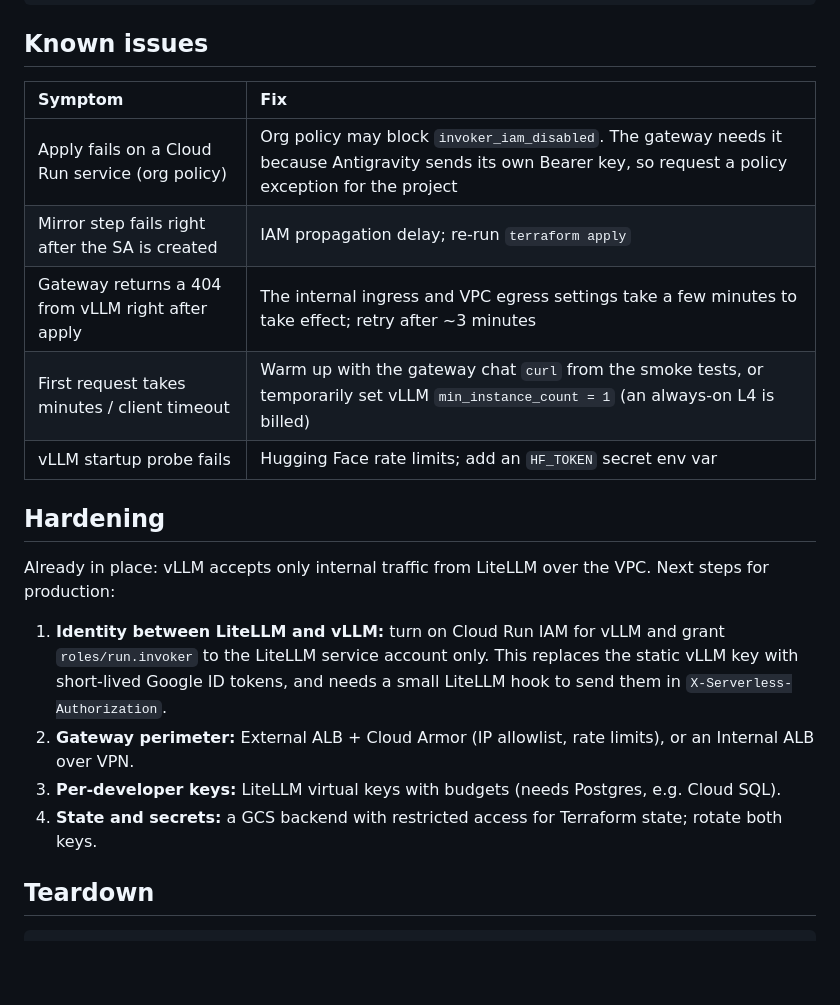
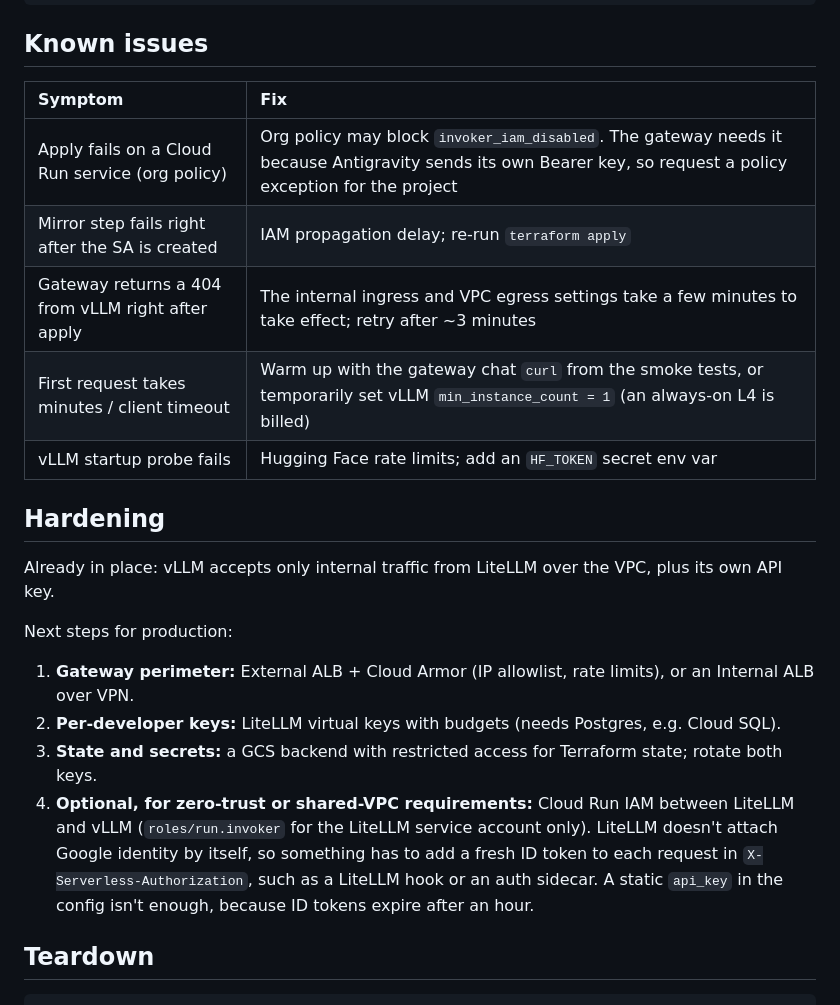
Before and after one commit to KenTandrian/cloud-projects, a Markdown page: antigravity-self-hosted-model/README.md, the part around the change. Drawn GitHub-style; blank space fills up the shorter version.

Commit message:
feat(docs): reprioritize hardening steps and mark vLLM IAM optional

```diff
--- a/antigravity-self-hosted-model/README.md
+++ b/antigravity-self-hosted-model/README.md
@@ -122,22 +122,24 @@ curl -s "$GATEWAY_URL/v1/chat/completions" -H "Authorization: Bearer $LITELLM_MA
 
 ## Known issues
 
-| Symptom                                         | Fix                                                                                                      |
-| :---------------------------------------------- | :------------------------------------------------------------------------------------------------------- |
-| Apply fails on a Cloud Run service (org policy) | Org policy may block `invoker_iam_disabled`. The gateway needs it because Antigravity sends its own Bearer key, so request a policy exception for the project |
-| Mirror step fails right after the SA is created | IAM propagation delay; re-run `terraform apply`                                                          |
-| Gateway returns a 404 from vLLM right after apply | The internal ingress and VPC egress settings take a few minutes to take effect; retry after ~3 minutes |
-| First request takes minutes / client timeout    | Warm up with the gateway chat `curl` from the smoke tests, or temporarily set vLLM `min_instance_count = 1` (an always-on L4 is billed) |
-| vLLM startup probe fails                        | Hugging Face rate limits; add an `HF_TOKEN` secret env var                                               |
+| Symptom                                           | Fix                                                                                                                                                           |
+| :------------------------------------------------ | :------------------------------------------------------------------------------------------------------------------------------------------------------------ |
+| Apply fails on a Cloud Run service (org policy)   | Org policy may block `invoker_iam_disabled`. The gateway needs it because Antigravity sends its own Bearer key, so request a policy exception for the project |
+| Mirror step fails right after the SA is created   | IAM propagation delay; re-run `terraform apply`                                                                                                               |
+| Gateway returns a 404 from vLLM right after apply | The internal ingress and VPC egress settings take a few minutes to take effect; retry after ~3 minutes                                                        |
+| First request takes minutes / client timeout      | Warm up with the gateway chat `curl` from the smoke tests, or temporarily set vLLM `min_instance_count = 1` (an always-on L4 is billed)                       |
+| vLLM startup probe fails                          | Hugging Face rate limits; add an `HF_TOKEN` secret env var                                                                                                    |
 
 ## Hardening
 
-Already in place: vLLM accepts only internal traffic from LiteLLM over the VPC. Next steps for production:
+Already in place: vLLM accepts only internal traffic from LiteLLM over the VPC, plus its own API key.
 
-1. **Identity between LiteLLM and vLLM:** turn on Cloud Run IAM for vLLM and grant `roles/run.invoker` to the LiteLLM service account only. This replaces the static vLLM key with short-lived Google ID tokens, and needs a small LiteLLM hook to send them in `X-Serverless-Authorization`.
-2. **Gateway perimeter:** External ALB + Cloud Armor (IP allowlist, rate limits), or an Internal ALB over VPN.
-3. **Per-developer keys:** LiteLLM virtual keys with budgets (needs Postgres, e.g. Cloud SQL).
-4. **State and secrets:** a GCS backend with restricted access for Terraform state; rotate both keys.
+Next steps for production:
+
+1. **Gateway perimeter:** External ALB + Cloud Armor (IP allowlist, rate limits), or an Internal ALB over VPN.
+2. **Per-developer keys:** LiteLLM virtual keys with budgets (needs Postgres, e.g. Cloud SQL).
+3. **State and secrets:** a GCS backend with restricted access for Terraform state; rotate both keys.
+4. **Optional, for zero-trust or shared-VPC requirements:** Cloud Run IAM between LiteLLM and vLLM (`roles/run.invoker` for the LiteLLM service account only). LiteLLM doesn't attach Google identity by itself, so something has to add a fresh ID token to each request in `X-Serverless-Authorization`, such as a LiteLLM hook or an auth sidecar. A static `api_key` in the config isn't enough, because ID tokens expire after an hour.
 
 ## Teardown
 
```
